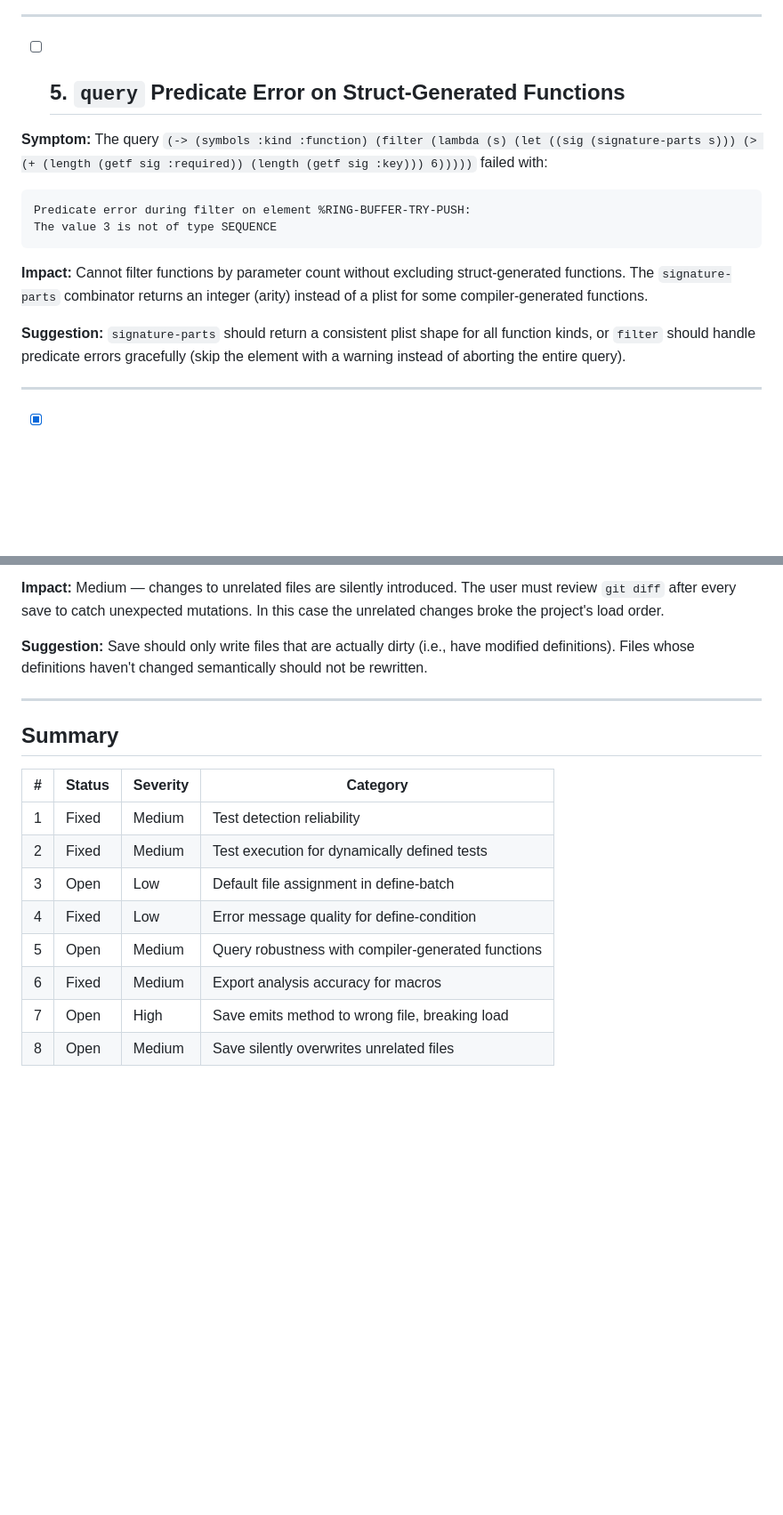
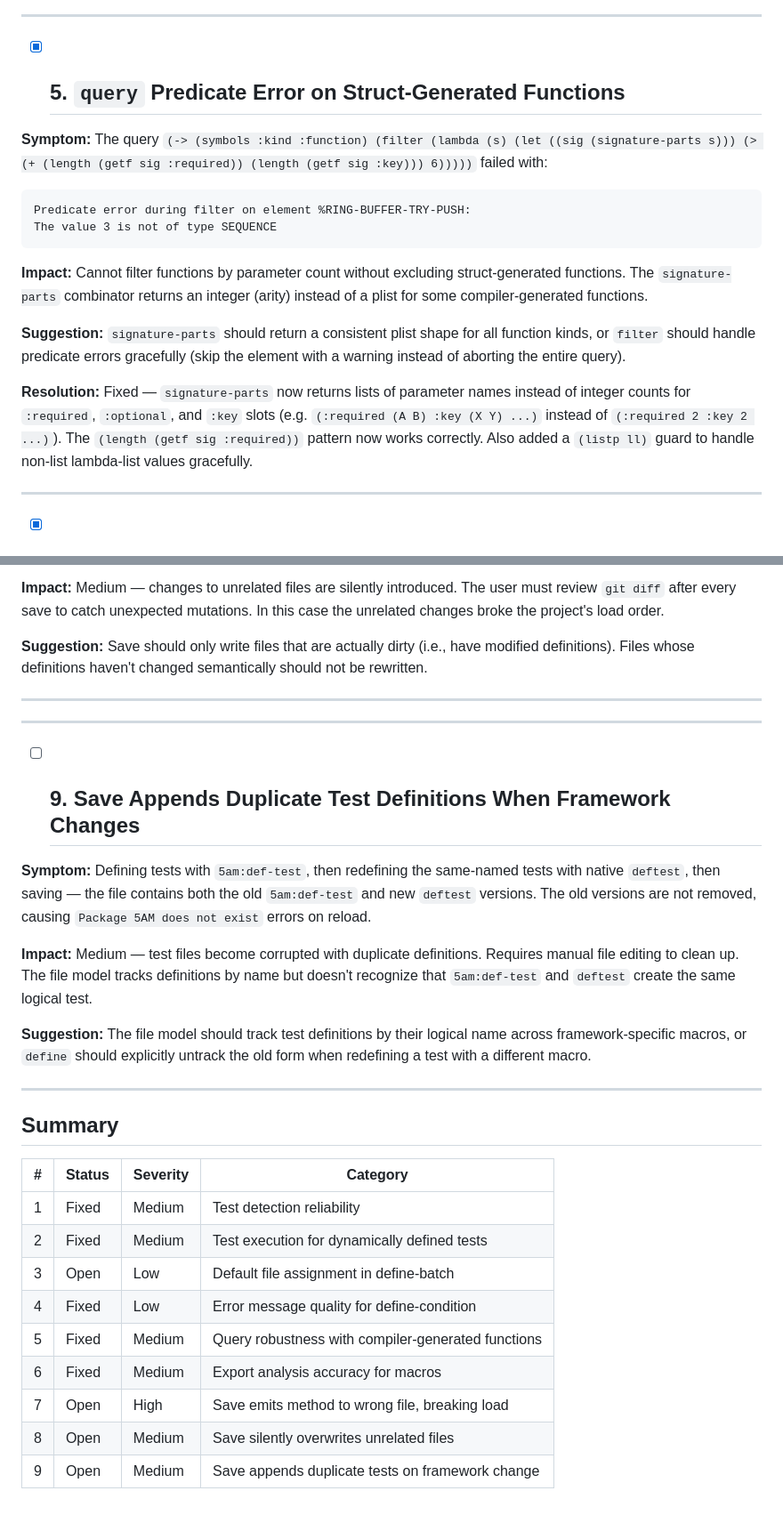
Before and after one commit to ivanbulanov/cl-bark, a Markdown page: funhouse-deficiencies.md, 2 parts joined by grey strips. Shown at 89% size. GitHub-like rendering; blank space fills up the shorter version.

Commit message:
Fix signature-parts to return param name lists instead of counts
The :required, :optional, and :key slots now return lists of parameter
names (e.g. (A B)) instead of integer counts. This fixes the natural
query pattern (length (getf sig :required)) which previously failed
with "not of type SEQUENCE" on the integer values.

Also adds a (listp ll) guard for non-list lambda-list values and
handles destructured key/optional param specs correctly.

```diff
--- a/funhouse-deficiencies.md
+++ b/funhouse-deficiencies.md
@@ -51,7 +51,7 @@
 
 ---
 
-- [ ] ## 5. `query` Predicate Error on Struct-Generated Functions
+- [x] ## 5. `query` Predicate Error on Struct-Generated Functions
 
 **Symptom:** The query `(-> (symbols :kind :function) (filter (lambda (s) (let ((sig (signature-parts s))) (> (+ (length (getf sig :required)) (length (getf sig :key))) 6)))))` failed with:
 
@@ -63,6 +63,8 @@ The value 3 is not of type SEQUENCE
 **Impact:** Cannot filter functions by parameter count without excluding struct-generated functions. The `signature-parts` combinator returns an integer (arity) instead of a plist for some compiler-generated functions.
 
 **Suggestion:** `signature-parts` should return a consistent plist shape for all function kinds, or `filter` should handle predicate errors gracefully (skip the element with a warning instead of aborting the entire query).
+
+**Resolution:** Fixed — `signature-parts` now returns lists of parameter names instead of integer counts for `:required`, `:optional`, and `:key` slots (e.g. `(:required (A B) :key (X Y) ...)` instead of `(:required 2 :key 2 ...)`). The `(length (getf sig :required))` pattern now works correctly. Also added a `(listp ll)` guard to handle non-list lambda-list values gracefully.
 
 ---
 
@@ -100,6 +102,18 @@ The value 3 is not of type SEQUENCE
 
 ---
 
+---
+
+- [ ] ## 9. Save Appends Duplicate Test Definitions When Framework Changes
+
+**Symptom:** Defining tests with `5am:def-test`, then redefining the same-named tests with native `deftest`, then saving — the file contains both the old `5am:def-test` and new `deftest` versions. The old versions are not removed, causing `Package 5AM does not exist` errors on reload.
+
+**Impact:** Medium — test files become corrupted with duplicate definitions. Requires manual file editing to clean up. The file model tracks definitions by name but doesn't recognize that `5am:def-test` and `deftest` create the same logical test.
+
+**Suggestion:** The file model should track test definitions by their logical name across framework-specific macros, or `define` should explicitly untrack the old form when redefining a test with a different macro.
+
+---
+
 ## Summary
 
 | # | Status | Severity | Category |
@@ -108,7 +122,8 @@ The value 3 is not of type SEQUENCE
 | 2 | Fixed | Medium | Test execution for dynamically defined tests |
 | 3 | Open | Low | Default file assignment in define-batch |
 | 4 | Fixed | Low | Error message quality for define-condition |
-| 5 | Open | Medium | Query robustness with compiler-generated functions |
+| 5 | Fixed | Medium | Query robustness with compiler-generated functions |
 | 6 | Fixed | Medium | Export analysis accuracy for macros |
 | 7 | Open | High | Save emits method to wrong file, breaking load |
 | 8 | Open | Medium | Save silently overwrites unrelated files |
+| 9 | Open | Medium | Save appends duplicate tests on framework change |
```
